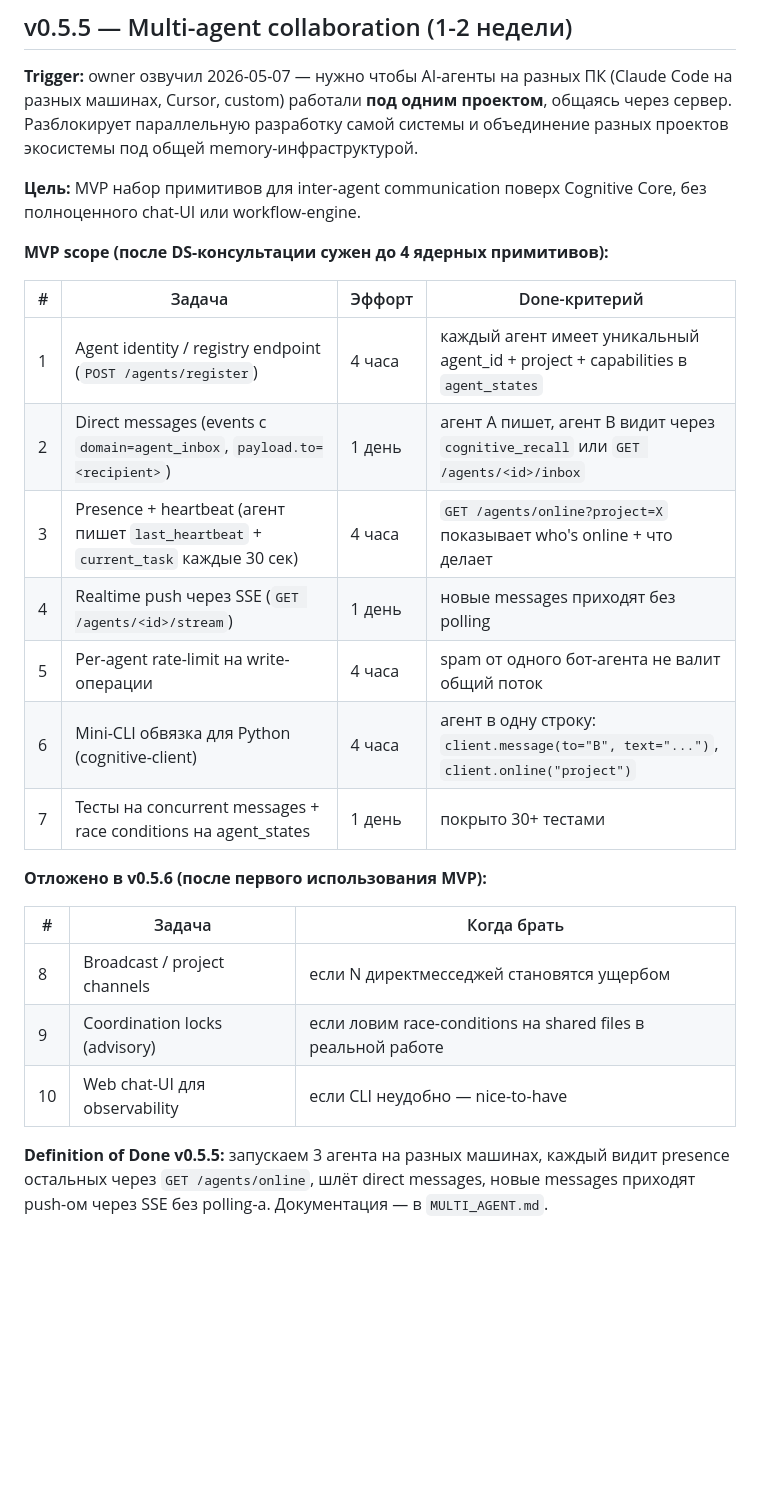
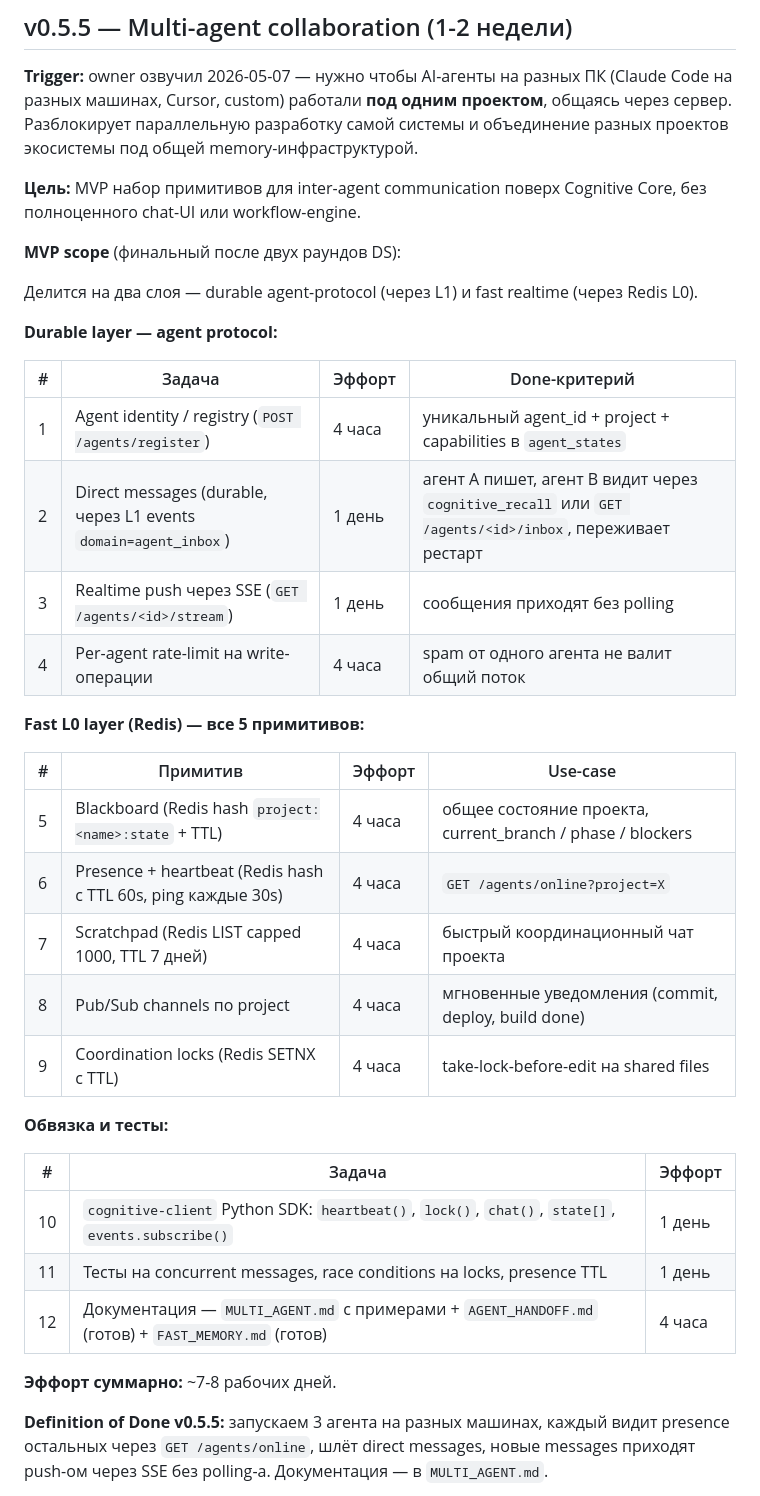
Before and after one commit to mocartlex-wq/cognitive-core, a Markdown page: roadmap.md, the part around the change. Drawn GitHub-style; blank space fills up the shorter version.

```diff
--- a/roadmap.md
+++ b/roadmap.md
@@ -232,25 +232,38 @@ git init (30мин)
 
 **Цель:** MVP набор примитивов для inter-agent communication поверх Cognitive Core, без полноценного chat-UI или workflow-engine.
 
-**MVP scope (после DS-консультации сужен до 4 ядерных примитивов):**
+**MVP scope** (финальный после двух раундов DS):
+
+Делится на два слоя — durable agent-protocol (через L1) и fast realtime (через Redis L0).
+
+**Durable layer — agent protocol:**
 
 | # | Задача | Эффорт | Done-критерий |
 |---|---|---|---|
-| 1 | Agent identity / registry endpoint (`POST /agents/register`) | 4 часа | каждый агент имеет уникальный agent_id + project + capabilities в `agent_states` |
-| 2 | Direct messages (events с `domain=agent_inbox`, `payload.to=<recipient>`) | 1 день | агент A пишет, агент B видит через `cognitive_recall` или `GET /agents/<id>/inbox` |
-| 3 | Presence + heartbeat (агент пишет `last_heartbeat` + `current_task` каждые 30 сек) | 4 часа | `GET /agents/online?project=X` показывает who's online + что делает |
-| 4 | Realtime push через SSE (`GET /agents/<id>/stream`) | 1 день | новые messages приходят без polling |
-| 5 | Per-agent rate-limit на write-операции | 4 часа | spam от одного бот-агента не валит общий поток |
-| 6 | Mini-CLI обвязка для Python (cognitive-client) | 4 часа | агент в одну строку: `client.message(to="B", text="...")`, `client.online("project")` |
-| 7 | Тесты на concurrent messages + race conditions на agent_states | 1 день | покрыто 30+ тестами |
+| 1 | Agent identity / registry (`POST /agents/register`) | 4 часа | уникальный agent_id + project + capabilities в `agent_states` |
+| 2 | Direct messages (durable, через L1 events `domain=agent_inbox`) | 1 день | агент A пишет, агент B видит через `cognitive_recall` или `GET /agents/<id>/inbox`, переживает рестарт |
+| 3 | Realtime push через SSE (`GET /agents/<id>/stream`) | 1 день | сообщения приходят без polling |
+| 4 | Per-agent rate-limit на write-операции | 4 часа | spam от одного агента не валит общий поток |
 
-**Отложено в v0.5.6 (после первого использования MVP):**
+**Fast L0 layer (Redis) — все 5 примитивов:**
 
-| # | Задача | Когда брать |
+| # | Примитив | Эффорт | Use-case |
+|---|---|---|---|
+| 5 | Blackboard (Redis hash `project:<name>:state` + TTL) | 4 часа | общее состояние проекта, current_branch / phase / blockers |
+| 6 | Presence + heartbeat (Redis hash с TTL 60s, ping каждые 30s) | 4 часа | `GET /agents/online?project=X` |
+| 7 | Scratchpad (Redis LIST capped 1000, TTL 7 дней) | 4 часа | быстрый координационный чат проекта |
+| 8 | Pub/Sub channels по project | 4 часа | мгновенные уведомления (commit, deploy, build done) |
+| 9 | Coordination locks (Redis SETNX с TTL) | 4 часа | take-lock-before-edit на shared files |
+
+**Обвязка и тесты:**
+
+| # | Задача | Эффорт |
 |---|---|---|
-| 8 | Broadcast / project channels | если N директмесседжей становятся ущербом |
-| 9 | Coordination locks (advisory) | если ловим race-conditions на shared files в реальной работе |
-| 10 | Web chat-UI для observability | если CLI неудобно — nice-to-have |
+| 10 | `cognitive-client` Python SDK: `heartbeat()`, `lock()`, `chat()`, `state[]`, `events.subscribe()` | 1 день |
+| 11 | Тесты на concurrent messages, race conditions на locks, presence TTL | 1 день |
+| 12 | Документация — `MULTI_AGENT.md` с примерами + `AGENT_HANDOFF.md` (готов) + `FAST_MEMORY.md` (готов) | 4 часа |
+
+**Эффорт суммарно:** ~7-8 рабочих дней.
 
 **Definition of Done v0.5.5:** запускаем 3 агента на разных машинах, каждый видит presence остальных через `GET /agents/online`, шлёт direct messages, новые messages приходят push-ом через SSE без polling-а. Документация — в `MULTI_AGENT.md`.
 
```
Also changed, not shown: AGENT_HANDOFF.md (added, +164 -0 lines), FAST_MEMORY.md (added, +240 -0 lines).
